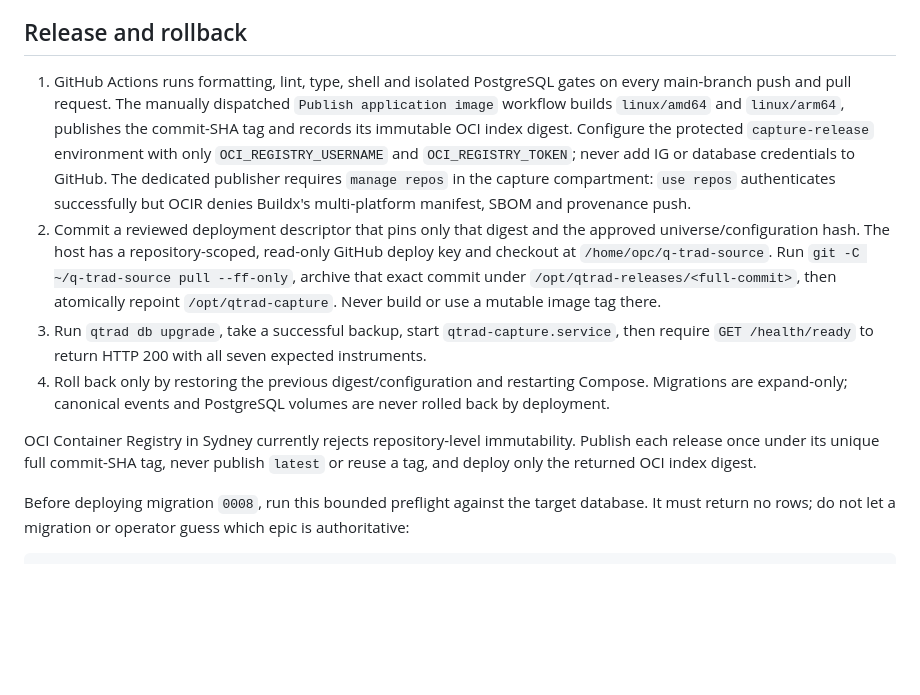
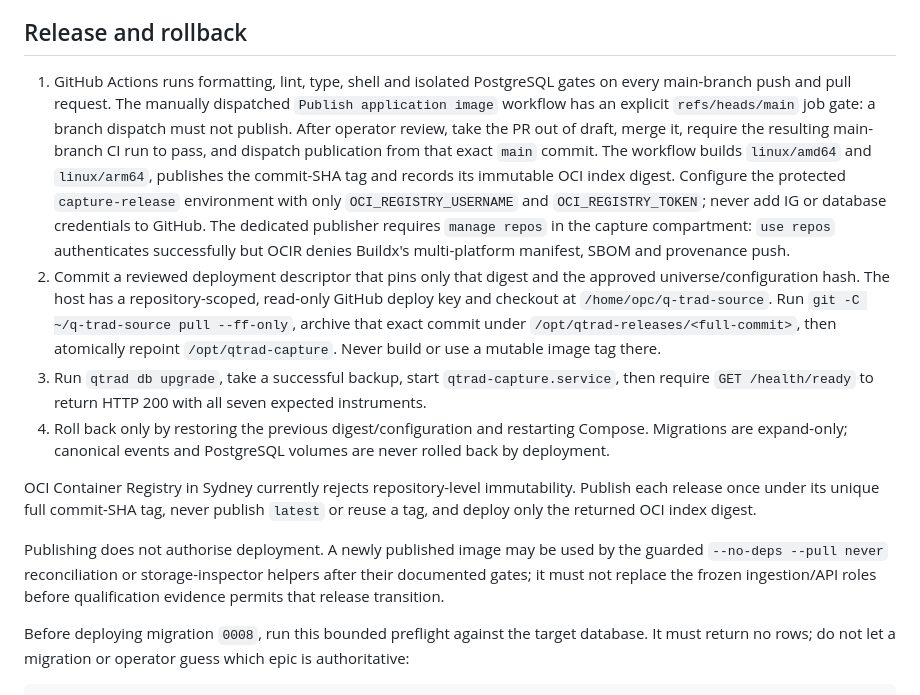
Before and after one commit to quarrel/q-trad, a Markdown page: docs/CAPTURE_OPERATIONS_RUNBOOK.md, the part around the change. GitHub-like rendering; blank space fills up the shorter version.

Commit message:
Clarify protected image publication gate

```diff
--- a/docs/CAPTURE_OPERATIONS_RUNBOOK.md
+++ b/docs/CAPTURE_OPERATIONS_RUNBOOK.md
@@ -151,9 +151,12 @@ resolved secrets.
 ## Release and rollback
 
 1. GitHub Actions runs formatting, lint, type, shell and isolated PostgreSQL gates on every
-   main-branch push and pull request. The manually dispatched `Publish application image`
-    workflow builds `linux/amd64` and `linux/arm64`, publishes the commit-SHA tag and records
-    its immutable OCI index digest. Configure the protected `capture-release` environment
+     main-branch push and pull request. The manually dispatched `Publish application image`
+      workflow has an explicit `refs/heads/main` job gate: a branch dispatch must not publish.
+      After operator review, take the PR out of draft, merge it, require the resulting main-branch
+      CI run to pass, and dispatch publication from that exact `main` commit. The workflow builds
+      `linux/amd64` and `linux/arm64`, publishes the commit-SHA tag and records its immutable OCI
+      index digest. Configure the protected `capture-release` environment
     with only `OCI_REGISTRY_USERNAME` and `OCI_REGISTRY_TOKEN`; never add IG or database
     credentials to GitHub. The dedicated publisher requires `manage repos` in the capture
     compartment: `use repos` authenticates successfully but OCIR denies Buildx's
@@ -172,6 +175,11 @@ resolved secrets.
 OCI Container Registry in Sydney currently rejects repository-level immutability. Publish
 each release once under its unique full commit-SHA tag, never publish `latest` or reuse a tag,
 and deploy only the returned OCI index digest.
+
+Publishing does not authorise deployment. A newly published image may be used by the guarded
+`--no-deps --pull never` reconciliation or storage-inspector helpers after their documented gates;
+it must not replace the frozen ingestion/API roles before qualification evidence permits that
+release transition.
 
 Before deploying migration `0008`, run this bounded preflight against the target database. It must
 return no rows; do not let a migration or operator guess which epic is authoritative:
```
Also changed, not shown: PLAN.md (+8 -3 lines), docs/STATUS.md (+5 -0 lines).
